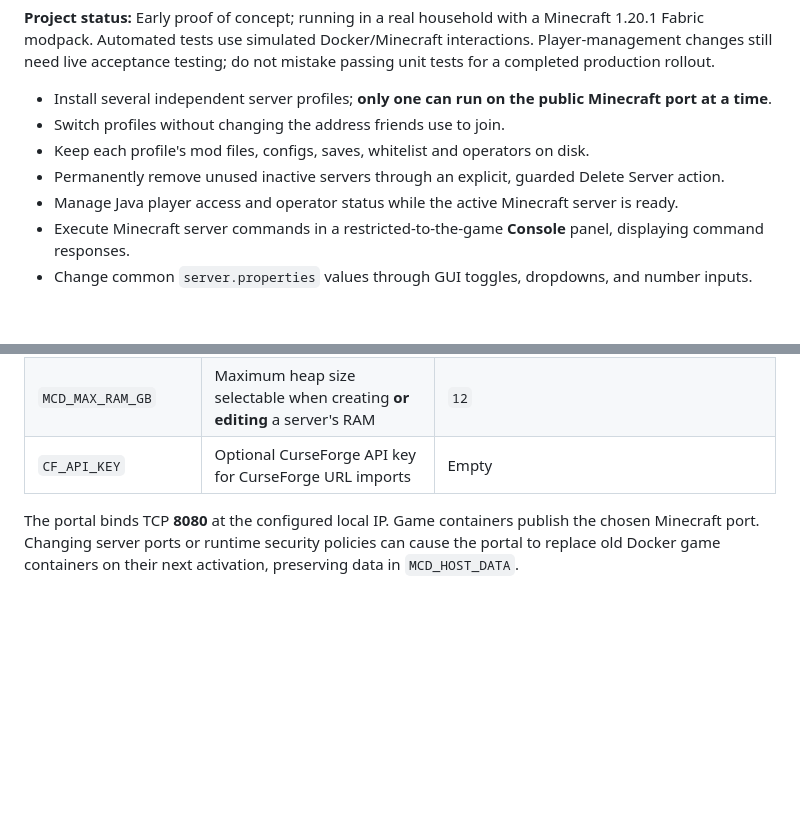
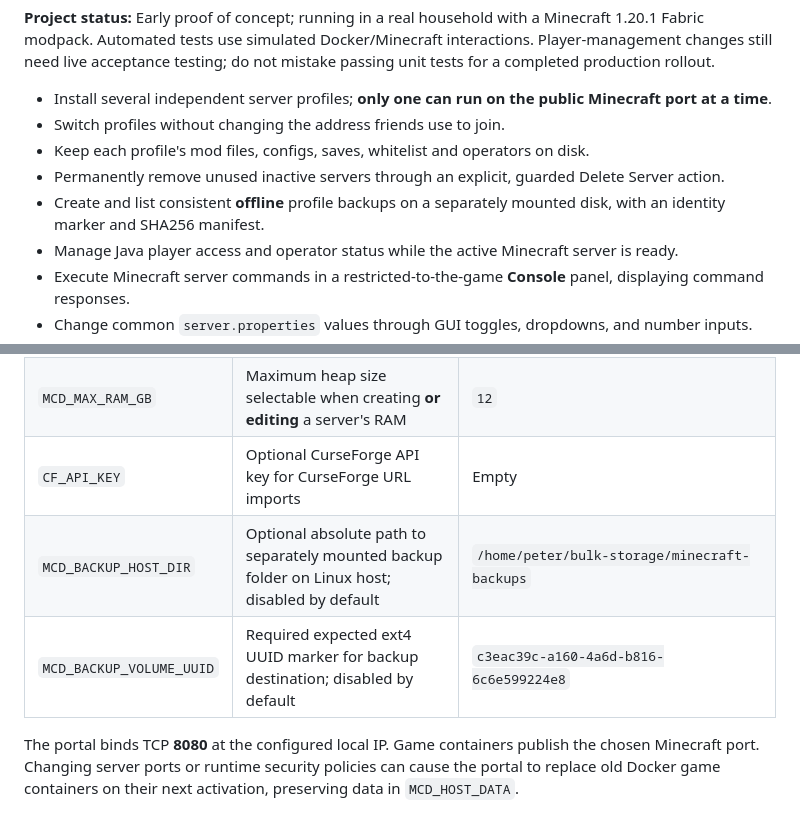
Before and after one commit to n0gr1p/MineCraftDeployer, a Markdown page: README.md, 2 parts joined by grey strips. Rendered like a GitHub page; blank space fills up the shorter version.

```diff
--- a/README.md
+++ b/README.md
@@ -8,6 +8,7 @@ A **self-hosted, LAN-only management portal for Minecraft Java Edition servers**
 - Switch profiles without changing the address friends use to join.
 - Keep each profile's mod files, configs, saves, whitelist and operators on disk.
 - Permanently remove unused inactive servers through an explicit, guarded Delete Server action.
+- Create and list consistent **offline** profile backups on a separately mounted disk, with an identity marker and SHA256 manifest.
 - Manage Java player access and operator status while the active Minecraft server is ready.
 - Execute Minecraft server commands in a restricted-to-the-game **Console** panel, displaying command responses.
 - Change common `server.properties` values through GUI toggles, dropdowns, and number inputs.
@@ -453,6 +481,8 @@ When asking for help, share the **error message and relevant logs**, but **redac
 | `MCD_PUBLIC_HOST` | IP/DNS displayed as the game's join address | Your LAN address for initial tests, public DNS for outside friends |
 | `MCD_MAX_RAM_GB` | Maximum heap size selectable when creating **or editing** a server's RAM | `12` |
 | `CF_API_KEY` | Optional CurseForge API key for CurseForge URL imports | Empty |
+| `MCD_BACKUP_HOST_DIR` | Optional absolute path to separately mounted backup folder on Linux host; disabled by default | `/home/peter/bulk-storage/minecraft-backups` |
+| `MCD_BACKUP_VOLUME_UUID` | Required expected ext4 UUID marker for backup destination; disabled by default | `c3eac39c-a160-4a6d-b816-6c6e599224e8` |
 
 The portal binds TCP **8080** at the configured local IP. Game containers publish the chosen Minecraft port. Changing server ports or runtime security policies can cause the portal to replace old Docker game containers on their next activation, preserving data in `MCD_HOST_DATA`.
 
```
Also changed, not shown: other parts of README.md (+28 -1 lines).
